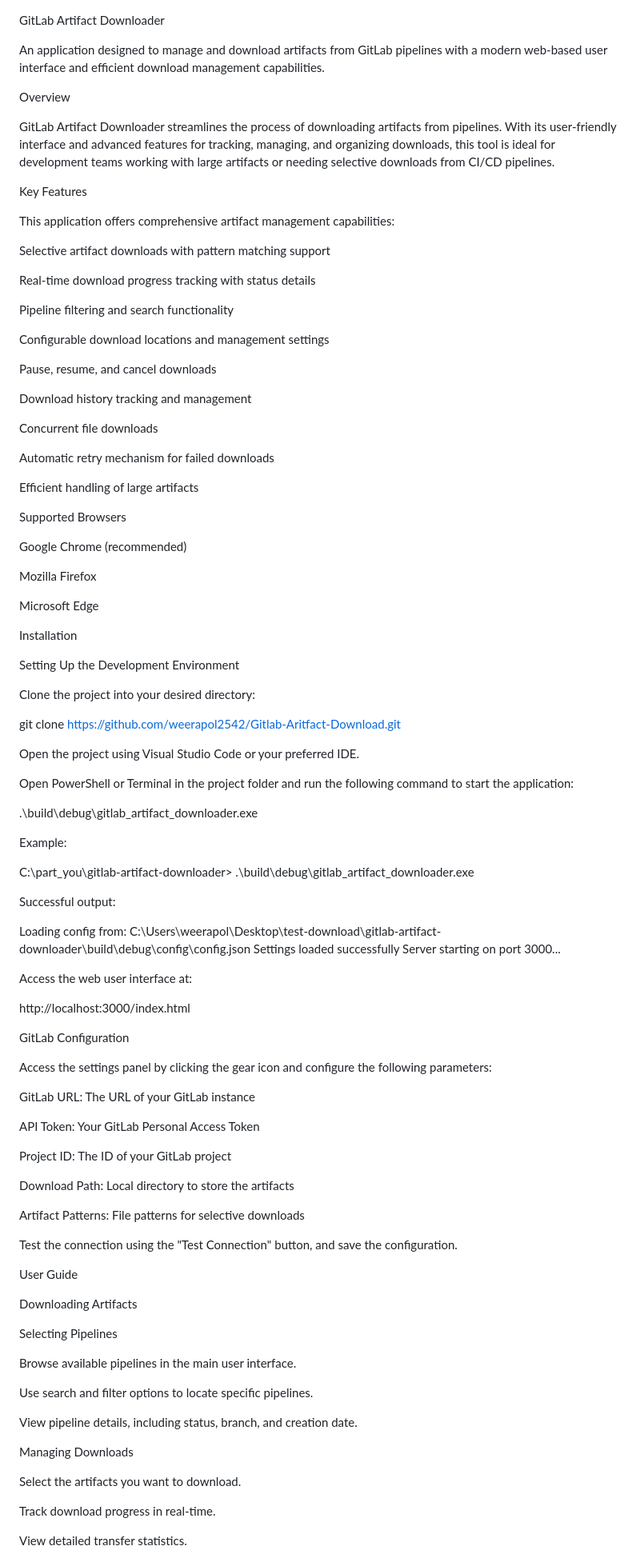
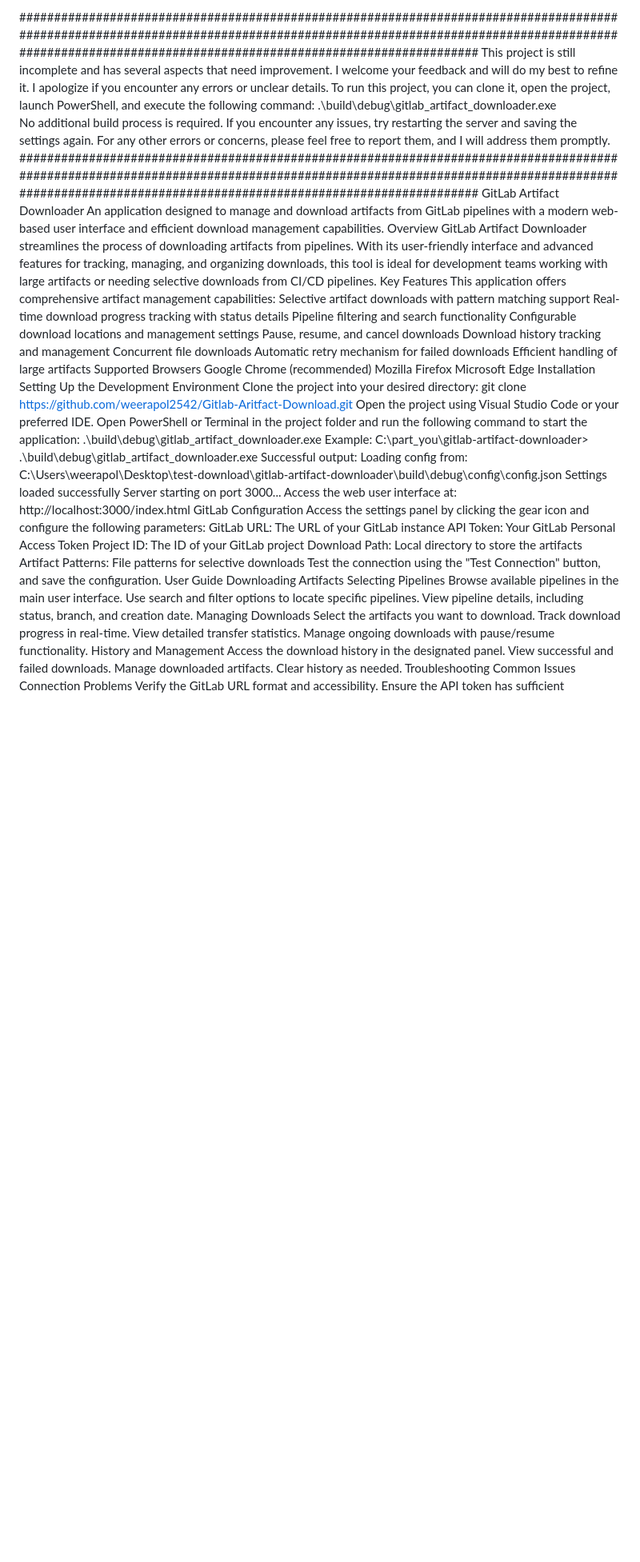
Before and after one commit to weerapol2542/Gitlab-Aritfact-Download, a Markdown page: README.md, the part around one of its changes. Shown at 80% size. Drawn GitHub-style; blank space fills up the shorter version.

```diff
--- a/README.md
+++ b/README.md
@@ -1,99 +1,57 @@
+##############################################################################################################################################################################################################################################
+This project is still incomplete and has several aspects that need improvement. I welcome your feedback and will do my best to refine it. I apologize if you encounter any errors or unclear details. To run this project, you can clone it, open the project, launch PowerShell, and execute the following command:
+.\build\debug\gitlab_artifact_downloader.exe
+No additional build process is required. If you encounter any issues, try restarting the server and saving the settings again.
+For any other errors or concerns, please feel free to report them, and I will address them promptly.
+##############################################################################################################################################################################################################################################
 GitLab Artifact Downloader
-
 An application designed to manage and download artifacts from GitLab pipelines with a modern web-based user interface and efficient download management capabilities.
-
 Overview
-
 GitLab Artifact Downloader streamlines the process of downloading artifacts from pipelines. With its user-friendly interface and advanced features for tracking, managing, and organizing downloads, this tool is ideal for development teams working with large artifacts or needing selective downloads from CI/CD pipelines.
-
 Key Features
-
 This application offers comprehensive artifact management capabilities:
-
 Selective artifact downloads with pattern matching support
-
 Real-time download progress tracking with status details
-
 Pipeline filtering and search functionality
-
 Configurable download locations and management settings
-
 Pause, resume, and cancel downloads
-
 Download history tracking and management
-
 Concurrent file downloads
-
 Automatic retry mechanism for failed downloads
-
 Efficient handling of large artifacts
-
 Supported Browsers
-
 Google Chrome (recommended)
-
 Mozilla Firefox
-
 Microsoft Edge
-
 Installation
-
 Setting Up the Development Environment
-
 Clone the project into your desired directory:
-
 git clone https://github.com/weerapol2542/Gitlab-Aritfact-Download.git
-
 Open the project using Visual Studio Code or your preferred IDE.
-
 Open PowerShell or Terminal in the project folder and run the following command to start the application:
-
 .\build\debug\gitlab_artifact_downloader.exe
-
 Example:
-
 C:\part_you\gitlab-artifact-downloader> .\build\debug\gitlab_artifact_downloader.exe
-
 Successful output:
-
 Loading config from: C:\Users\weerapol\Desktop\test-download\gitlab-artifact-downloader\build\debug\config\config.json
 Settings loaded successfully
 Server starting on port 3000...
-
 Access the web user interface at:
-
 http://localhost:3000/index.html
-
 GitLab Configuration
-
 Access the settings panel by clicking the gear icon and configure the following parameters:
-
 GitLab URL: The URL of your GitLab instance
-
 API Token: Your GitLab Personal Access Token
-
 Project ID: The ID of your GitLab project
-
 Download Path: Local directory to store the artifacts
-
 Artifact Patterns: File patterns for selective downloads
-
 Test the connection using the "Test Connection" button, and save the configuration.
-
 User Guide
-
 Downloading Artifacts
-
 Selecting Pipelines
-
 Browse available pipelines in the main user interface.
-
 Use search and filter options to locate specific pipelines.
-
 View pipeline details, including status, branch, and creation date.
-
 Managing Downloads
-
 Select the artifacts you want to download.
-
 Track download progress in real-time.
```
Also changed, not shown: other parts of README.md (+0 -28 lines).
